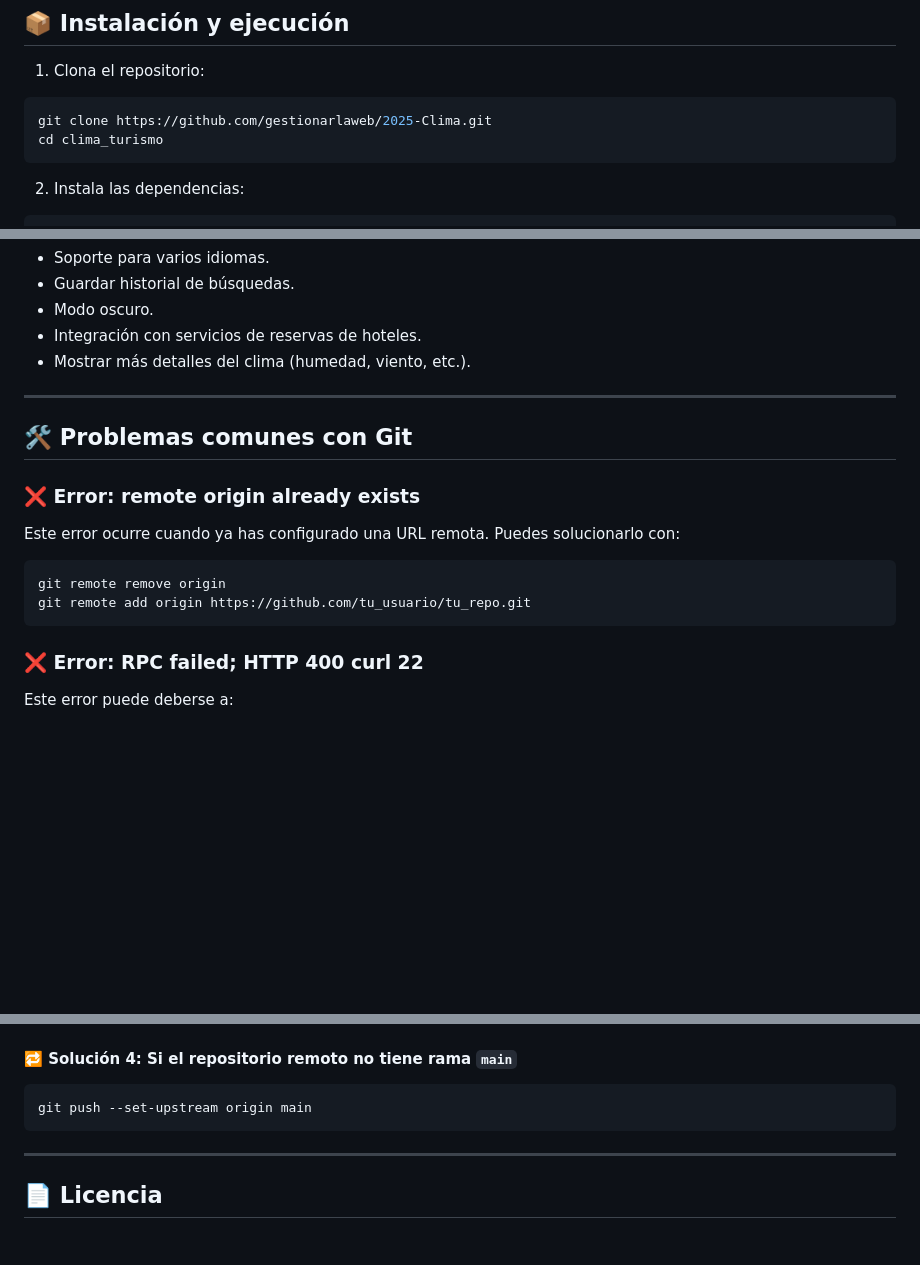
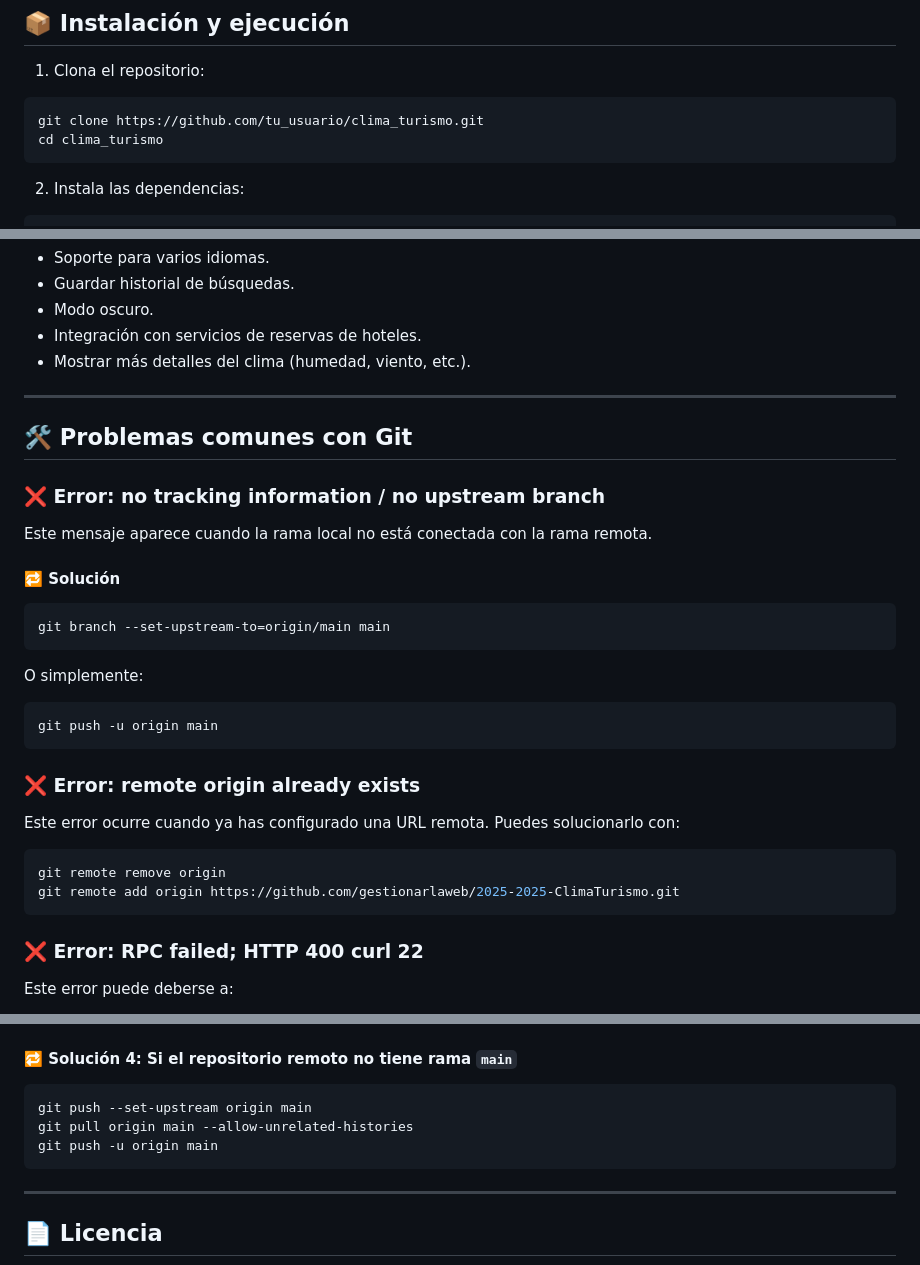
Before and after one commit to gestionarlaweb/2025-ClimaTurismo, a Markdown page: README.md, 3 parts joined by grey strips. Drawn GitHub-style; blank space fills up the shorter version.

Commit message:
nuevo commit del README

````diff
--- a/README.md
+++ b/README.md
@@ -50,7 +50,7 @@ Una aplicación Flutter que permite al usuario consultar el clima semanal de cua
 
 1. Clona el repositorio:
 ```bash
-git clone https://github.com/gestionarlaweb/2025-Clima.git
+git clone https://github.com/tu_usuario/clima_turismo.git
 cd clima_turismo
 ```
 
@@ -86,11 +86,23 @@ flutter run
 
 ## 🛠️ Problemas comunes con Git
 
+### ❌ Error: no tracking information / no upstream branch
+Este mensaje aparece cuando la rama local no está conectada con la rama remota.
+
+#### 🔁 Solución
+```bash
+git branch --set-upstream-to=origin/main main
+```
+O simplemente:
+```bash
+git push -u origin main
+```
+
 ### ❌ Error: remote origin already exists
 Este error ocurre cuando ya has configurado una URL remota. Puedes solucionarlo con:
 ```bash
 git remote remove origin
-git remote add origin https://github.com/tu_usuario/tu_repo.git
+git remote add origin https://github.com/gestionarlaweb/2025-2025-ClimaTurismo.git
 ```
 
 ### ❌ Error: RPC failed; HTTP 400 curl 22
@@ -117,6 +129,8 @@ git push --force -u origin main
 #### 🔁 Solución 4: Si el repositorio remoto no tiene rama `main`
 ```bash
 git push --set-upstream origin main
+git pull origin main --allow-unrelated-histories
+git push -u origin main
 ```
 
 ---
````
